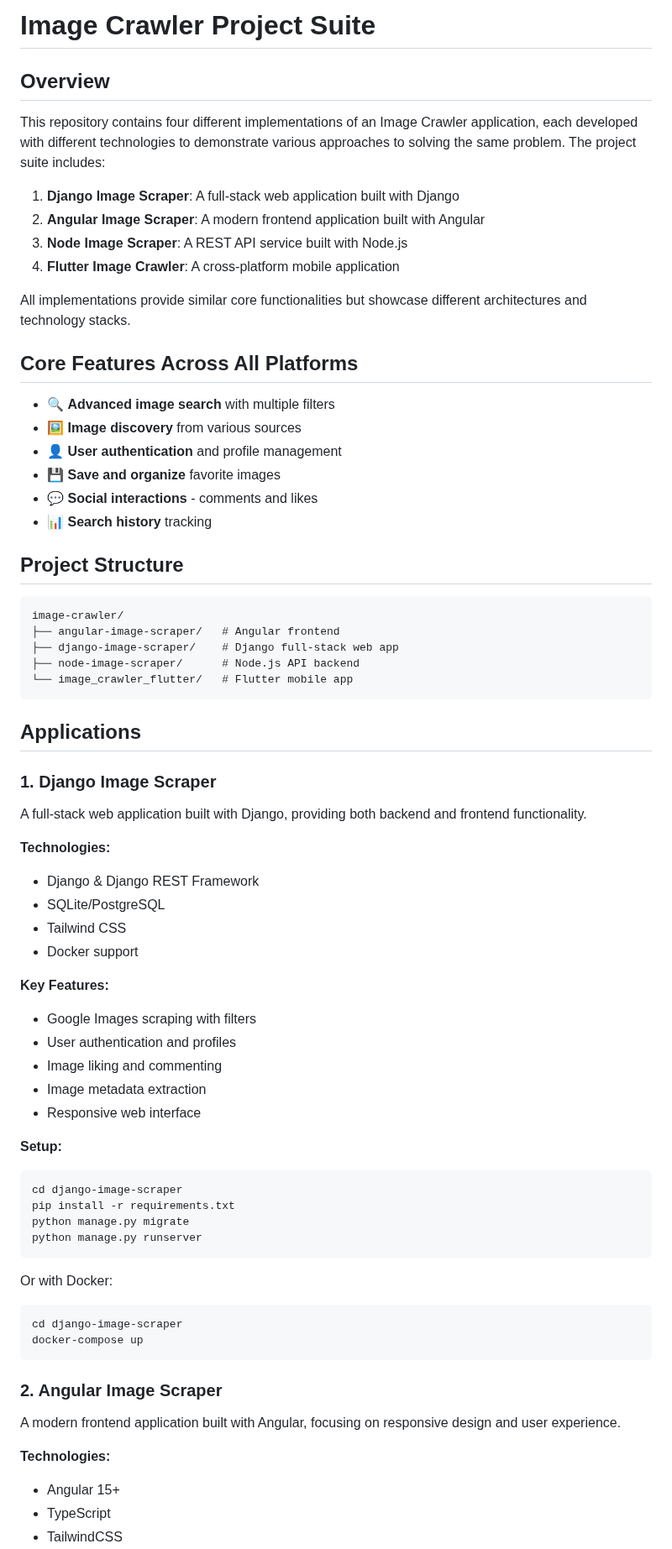
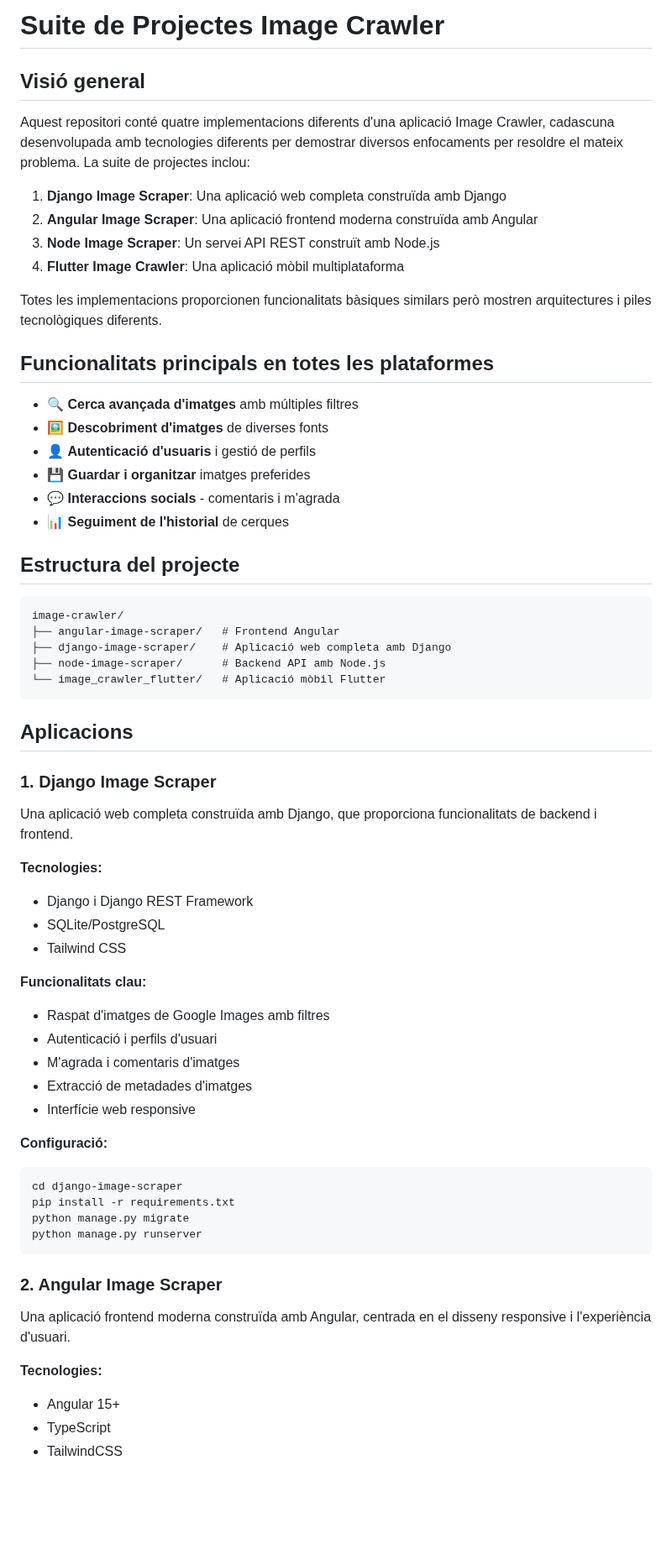
Before and after one commit to erkgd/TV2-ATA, a Markdown page: README.md, the part around one of its changes. Shown at 84% size. GitHub-like rendering; blank space fills up the shorter version.

````diff
--- a/README.md
+++ b/README.md
@@ -1,55 +1,54 @@
-# Image Crawler Project Suite
+# Suite de Projectes Image Crawler
 
-## Overview
+## Visió general
 
-This repository contains four different implementations of an Image Crawler application, each developed with different technologies to demonstrate various approaches to solving the same problem. The project suite includes:
+Aquest repositori conté quatre implementacions diferents d'una aplicació Image Crawler, cadascuna desenvolupada amb tecnologies diferents per demostrar diversos enfocaments per resoldre el mateix problema. La suite de projectes inclou:
 
-1. **Django Image Scraper**: A full-stack web application built with Django
-2. **Angular Image Scraper**: A modern frontend application built with Angular
-3. **Node Image Scraper**: A REST API service built with Node.js
-4. **Flutter Image Crawler**: A cross-platform mobile application
+1. **Django Image Scraper**: Una aplicació web completa construïda amb Django
+2. **Angular Image Scraper**: Una aplicació frontend moderna construïda amb Angular
+3. **Node Image Scraper**: Un servei API REST construït amb Node.js
+4. **Flutter Image Crawler**: Una aplicació mòbil multiplataforma
 
-All implementations provide similar core functionalities but showcase different architectures and technology stacks.
+Totes les implementacions proporcionen funcionalitats bàsiques similars però mostren arquitectures i piles tecnològiques diferents.
 
-## Core Features Across All Platforms
+## Funcionalitats principals en totes les plataformes
 
-- 🔍 **Advanced image search** with multiple filters
-- 🖼️ **Image discovery** from various sources
-- 👤 **User authentication** and profile management
-- 💾 **Save and organize** favorite images
-- 💬 **Social interactions** - comments and likes
-- 📊 **Search history** tracking
+- 🔍 **Cerca avançada d'imatges** amb múltiples filtres
+- 🖼️ **Descobriment d'imatges** de diverses fonts
+- 👤 **Autenticació d'usuaris** i gestió de perfils
+- 💾 **Guardar i organitzar** imatges preferides
+- 💬 **Interaccions socials** - comentaris i m'agrada
+- 📊 **Seguiment de l'historial** de cerques
 
-## Project Structure
+## Estructura del projecte
 
 ```
 image-crawler/
-├── angular-image-scraper/   # Angular frontend
-├── django-image-scraper/    # Django full-stack web app
-├── node-image-scraper/      # Node.js API backend
-└── image_crawler_flutter/   # Flutter mobile app
+├── angular-image-scraper/   # Frontend Angular
+├── django-image-scraper/    # Aplicació web completa amb Django
+├── node-image-scraper/      # Backend API amb Node.js
+└── image_crawler_flutter/   # Aplicació mòbil Flutter
 ```
 
-## Applications
+## Aplicacions
 
 ### 1. Django Image Scraper
 
-A full-stack web application built with Django, providing both backend and frontend functionality.
+Una aplicació web completa construïda amb Django, que proporciona funcionalitats de backend i frontend.
 
-**Technologies:**
-- Django & Django REST Framework
+**Tecnologies:**
+- Django i Django REST Framework
 - SQLite/PostgreSQL
 - Tailwind CSS
-- Docker support
 
-**Key Features:**
-- Google Images scraping with filters
-- User authentication and profiles
-- Image liking and commenting
-- Image metadata extraction
-- Responsive web interface
+**Funcionalitats clau:**
+- Raspat d'imatges de Google Images amb filtres
+- Autenticació i perfils d'usuari
+- M'agrada i comentaris d'imatges
+- Extracció de metadades d'imatges
+- Interfície web responsive
 
-**Setup:**
+**Configuració:**
 ```bash
 cd django-image-scraper
 pip install -r requirements.txt
@@ -57,17 +56,11 @@ python manage.py migrate
 python manage.py runserver
 ```
 
-Or with Docker:
-```bash
-cd django-image-scraper
-docker-compose up
-```
-
 ### 2. Angular Image Scraper
 
-A modern frontend application built with Angular, focusing on responsive design and user experience.
+Una aplicació frontend moderna construïda amb Angular, centrada en el disseny responsive i l'experiència d'usuari.
 
-**Technologies:**
+**Tecnologies:**
 - Angular 15+
 - TypeScript
 - TailwindCSS
````
Also changed, not shown: other parts of README.md (+60 -226 lines).
